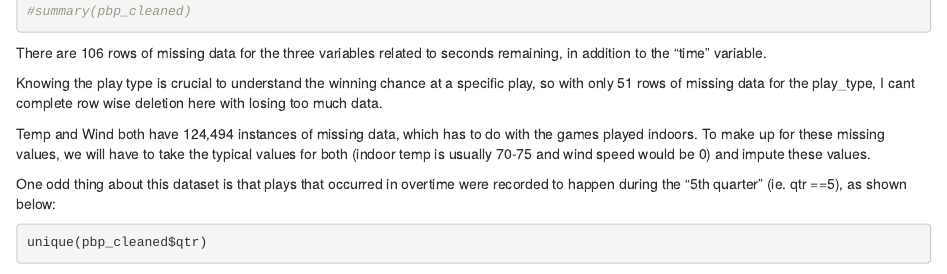
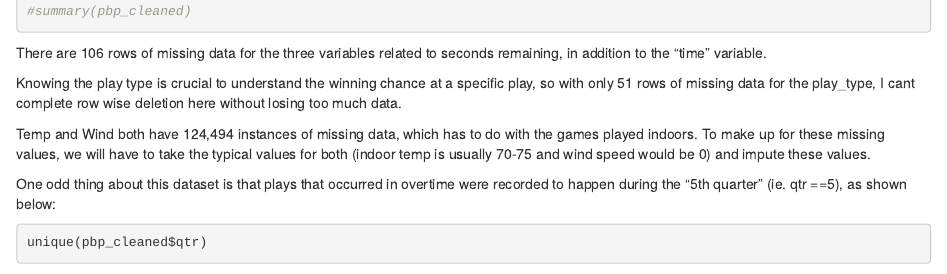
Before and after one commit to Christopherdillard99/Programming_in_R, an R Markdown document (Random Forest Model Predicting NFL Comeback at Halftime.Rmd): the page in a window 1100 px wide, from 2080 px down. Rendered offline with R 4.5, knitr and Pandoc, with nearby package versions; drawn as R Markdown's standard HTML page in place of the format the file asks for; some code elsewhere in the file could not run offline.

Commit message:
Update Random Forest Model Predicting NFL Comeback at Halftime.Rmd

```diff
--- a/Random Forest Model Predicting NFL Comeback at Halftime.Rmd
+++ b/Random Forest Model Predicting NFL Comeback at Halftime.Rmd
@@ -76,7 +76,7 @@ colSums(is.na(pbp_cleaned))
 
 There are 106 rows of missing data for the three variables related to seconds remaining, in addition to the "time" variable.
 
-Knowing the play type is crucial to understand the winning chance at a specific play, so with only 51 rows of missing data for the play_type, I cant complete row wise deletion here with losing too much data.
+Knowing the play type is crucial to understand the winning chance at a specific play, so with only 51 rows of missing data for the play_type, I cant complete row wise deletion here without losing too much data.
 
 Temp and Wind both have 124,494 instances of missing data, which has to do with the games played indoors. To make up for these missing values, we will have to take the typical values for both (indoor temp is usually 70-75 and wind speed would be 0) and impute these values.
 
```
